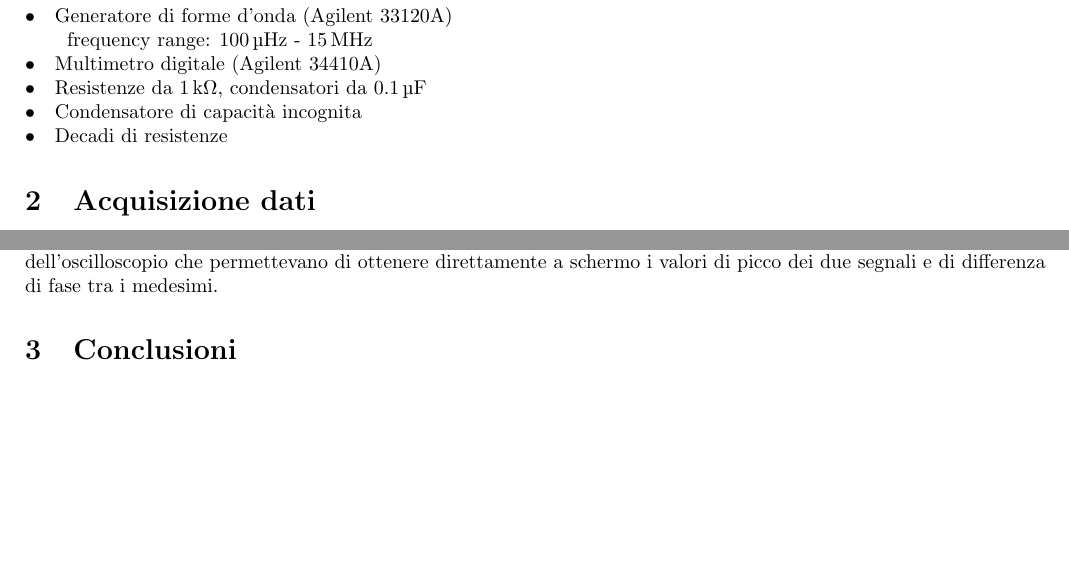
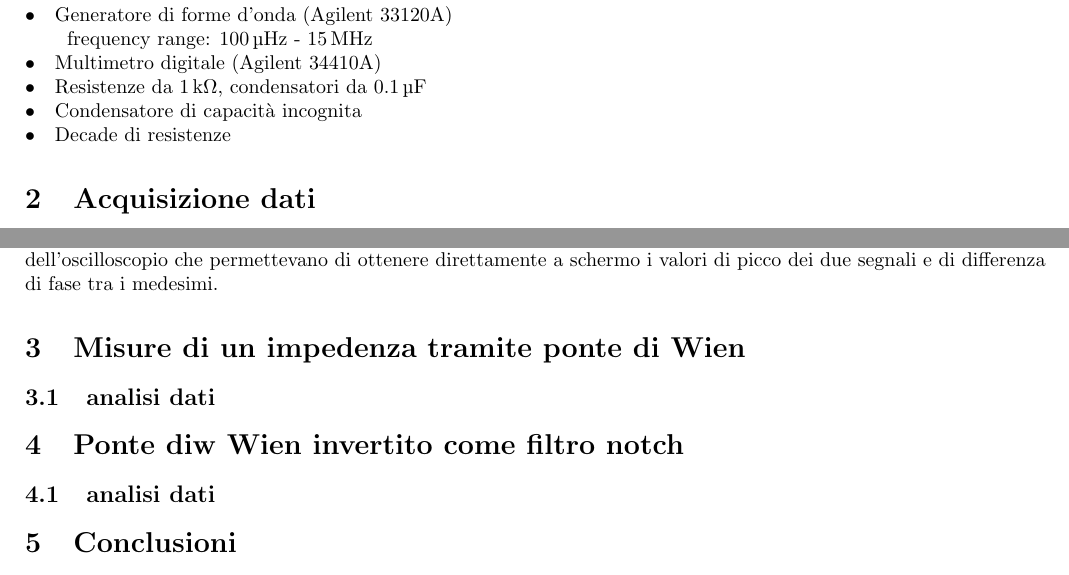
Before and after one commit to DejavuITA/LabFis3, a LaTeX document (E4/latex/Relazione.tex, which reads E4/latex/C.tex, E4/latex/Notch.tex, E4/latex/Strumenti.tex): two parts of page 1 of 2, joined at a grey line, cut so that both start at the same text, the shorter picture padded with empty space. Compiled offline with pdfLaTeX.

Commit message:
pulla pulla

```diff
--- a/E4/latex/C.tex
+++ b/E4/latex/C.tex
@@ -0,0 +1,2 @@
+\section{Misure di un impedenza tramite ponte di Wien}
+\subsection{analisi dati}
--- a/E4/latex/Notch.tex
+++ b/E4/latex/Notch.tex
@@ -0,0 +1,2 @@
+\section{Ponte diw Wien invertito come filtro notch}
+\subsection{analisi dati}
--- a/E4/latex/Strumenti.tex
+++ b/E4/latex/Strumenti.tex
@@ -17,4 +17,4 @@ $\bullet \quad$Generatore di forme d'onda (Agilent 33120A)\\
 $\bullet \quad$Multimetro digitale (Agilent 34410A)\\
 $\bullet \quad$Resistenze da \SI{1}{\kilo\ohm}, condensatori da \SI{0.1}{\micro\farad}\\
 $\bullet \quad$Condensatore di capacità incognita\\
-$\bullet \quad$Decadi di resistenze
+$\bullet \quad$Decade di resistenze
```
Also changed, not shown: E4/latex/Relazione.tex (+1 -2 lines), E4/latex/schema1.pdf, E4/latex/schema2.pdf, 1 other file.
